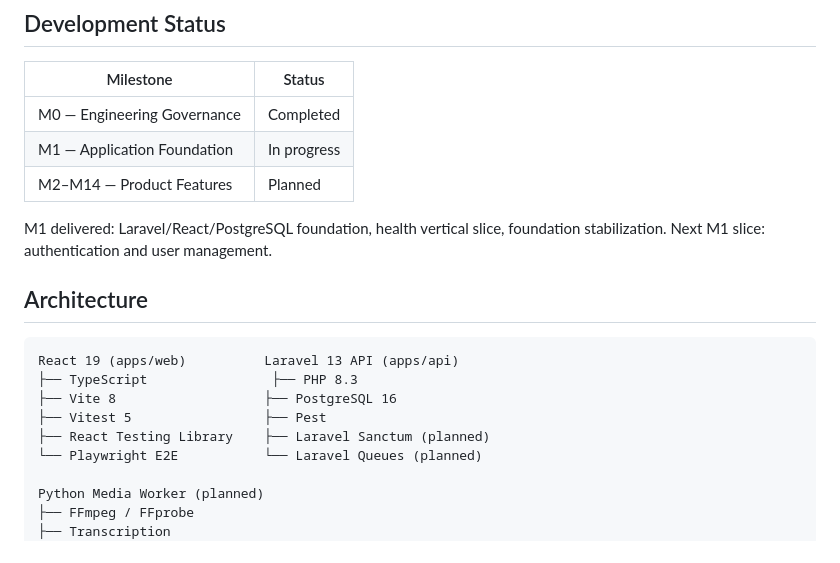
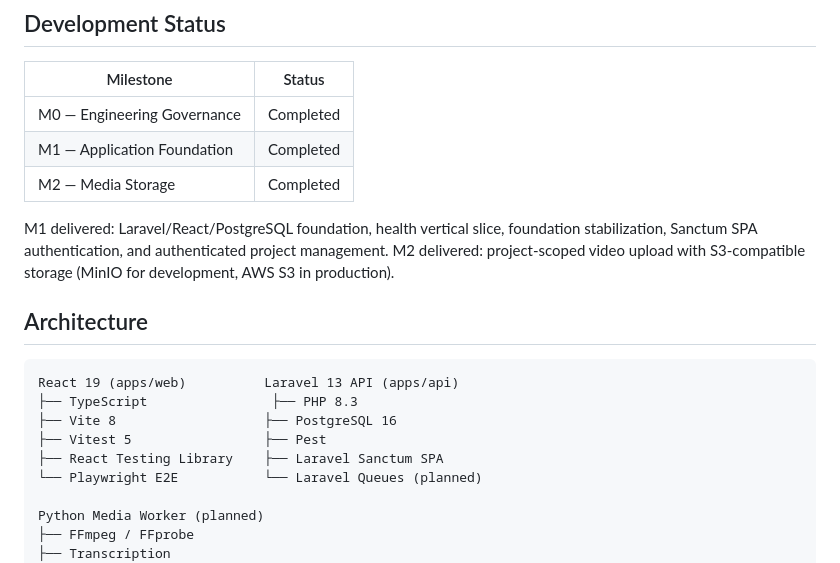
Before and after one commit to CarlosEGoulart/AiClip, a Markdown page: README.md, the part around the change. GitHub-like rendering.

Commit message:
docs(readme): reconcile project status after media storage
M1 Application Foundation marked completed. M2 Media Storage marked
completed. Sanctum SPA authentication documented as implemented.
Obsolete 'next M1 slice' statement replaced with actual M1+M2 state.

Refs #38

```diff
--- a/README.md
+++ b/README.md
@@ -7,10 +7,10 @@ AiClip is an AI-assisted creator platform that transforms long-form video into s
 | Milestone | Status |
 |-----------|--------|
 | M0 — Engineering Governance | Completed |
-| M1 — Application Foundation | In progress |
-| M2–M14 — Product Features | Planned |
+| M1 — Application Foundation | Completed |
+| M2 — Media Storage | Completed |
 
-M1 delivered: Laravel/React/PostgreSQL foundation, health vertical slice, foundation stabilization. Next M1 slice: authentication and user management.
+M1 delivered: Laravel/React/PostgreSQL foundation, health vertical slice, foundation stabilization, Sanctum SPA authentication, and authenticated project management. M2 delivered: project-scoped video upload with S3-compatible storage (MinIO for development, AWS S3 in production).
 
 ## Architecture
 
@@ -19,7 +19,7 @@ React 19 (apps/web)          Laravel 13 API (apps/api)
 ├── TypeScript                ├── PHP 8.3
 ├── Vite 8                   ├── PostgreSQL 16
 ├── Vitest 5                 ├── Pest
-├── React Testing Library    ├── Laravel Sanctum (planned)
+├── React Testing Library    ├── Laravel Sanctum SPA
 └── Playwright E2E           └── Laravel Queues (planned)
 
 Python Media Worker (planned)
```
